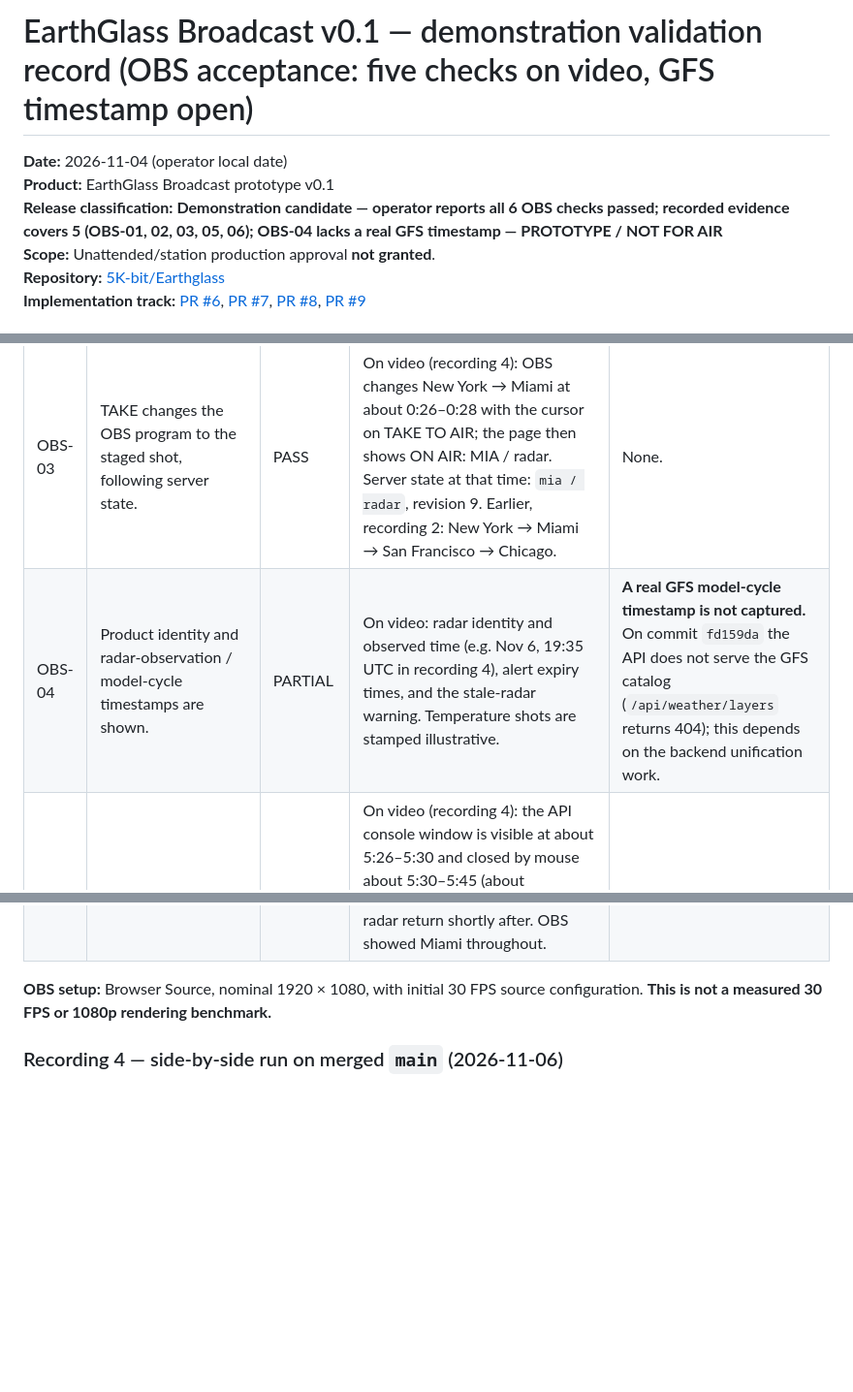
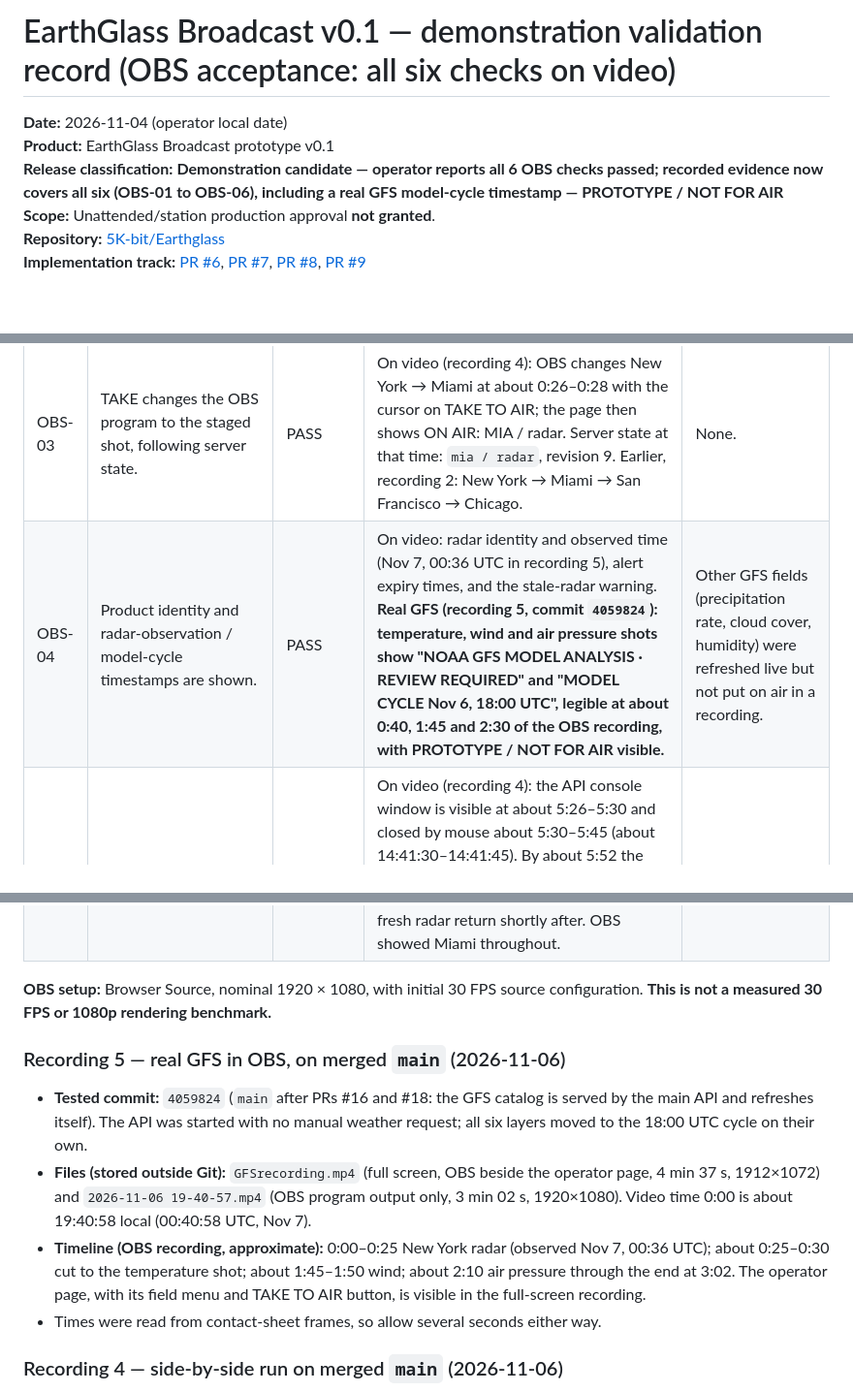
Before and after one commit to 5K-bit/Earthglass, a Markdown page: docs/BROADCAST-VALIDATION-2026-11-04.md, 3 parts joined by grey strips. Shown at 97% size. Drawn GitHub-style; blank space fills up the shorter version.

```diff
--- a/docs/BROADCAST-VALIDATION-2026-11-04.md
+++ b/docs/BROADCAST-VALIDATION-2026-11-04.md
@@ -1,8 +1,8 @@
-# EarthGlass Broadcast v0.1 — demonstration validation record (OBS acceptance: five checks on video, GFS timestamp open)
+# EarthGlass Broadcast v0.1 — demonstration validation record (OBS acceptance: all six checks on video)
 
 **Date:** 2026-11-04 (operator local date)
 **Product:** EarthGlass Broadcast prototype v0.1
-**Release classification:** **Demonstration candidate — operator reports all 6 OBS checks passed; recorded evidence covers 5 (OBS-01, 02, 03, 05, 06); OBS-04 lacks a real GFS timestamp — PROTOTYPE / NOT FOR AIR**
+**Release classification:** **Demonstration candidate — operator reports all 6 OBS checks passed; recorded evidence now covers all six (OBS-01 to OBS-06), including a real GFS model-cycle timestamp — PROTOTYPE / NOT FOR AIR**
 **Scope:** Unattended/station production approval **not granted**.
 **Repository:** [5K-bit/Earthglass](https://github.com/5K-bit/Earthglass)
 **Implementation track:** [PR #6](https://github.com/5K-bit/Earthglass/pull/6), [PR #7](https://github.com/5K-bit/Earthglass/pull/7), [PR #8](https://github.com/5K-bit/Earthglass/pull/8), [PR #9](https://github.com/5K-bit/Earthglass/pull/9)
@@ -23,11 +23,18 @@
 | OBS-01 | Browser Source at `broadcast.html?program=1` renders the 3D globe. | PASS | On video: both recordings show the globe; the first runs 32 min with radar observation time advancing (23:48 → 00:18 UTC). | None. |
 | OBS-02 | Staging Miami without TAKE leaves the OBS program on New York. | PASS | On video (recording 4, side by side): from 0:00 the operator page has Miami staged while the OBS program stays on New York until 0:26; the cut to Miami follows the TAKE TO AIR press at about 0:26–0:28. The click that staged Miami is before the recording starts. | None for the stay-on-New-York behavior. |
 | OBS-03 | TAKE changes the OBS program to the staged shot, following server state. | PASS | On video (recording 4): OBS changes New York → Miami at about 0:26–0:28 with the cursor on TAKE TO AIR; the page then shows ON AIR: MIA / radar. Server state at that time: `mia / radar`, revision 9. Earlier, recording 2: New York → Miami → San Francisco → Chicago. | None. |
-| OBS-04 | Product identity and radar-observation / model-cycle timestamps are shown. | PARTIAL | On video: radar identity and observed time (e.g. Nov 6, 19:35 UTC in recording 4), alert expiry times, and the stale-radar warning. Temperature shots are stamped illustrative. | **A real GFS model-cycle timestamp is not captured.** On commit `fd159da` the API does not serve the GFS catalog (`/api/weather/layers` returns 404); this depends on the backend unification work. |
+| OBS-04 | Product identity and radar-observation / model-cycle timestamps are shown. | PASS | On video: radar identity and observed time (Nov 7, 00:36 UTC in recording 5), alert expiry times, and the stale-radar warning. **Real GFS (recording 5, commit `4059824`): temperature, wind and air pressure shots show "NOAA GFS MODEL ANALYSIS · REVIEW REQUIRED" and "MODEL CYCLE Nov 6, 18:00 UTC", legible at about 0:40, 1:45 and 2:30 of the OBS recording, with PROTOTYPE / NOT FOR AIR visible.** | Other GFS fields (precipitation rate, cloud cover, humidity) were refreshed live but not put on air in a recording. |
 | OBS-05 | Backend stopped: program holds its last shot; operator shows **CONTROL LINK LOST** with TAKE disabled; stale data is withheld or marked unavailable. | PASS | On video (recording 4): the API console window is visible at about 5:26–5:30 and closed by mouse about 5:30–5:45 (about 14:41:30–14:41:45). By about 5:52 the operator page shows CONTROL LINK LOST with TAKE TO AIR greyed, and OBS holds Miami. ALERT FEED UNAVAILABLE appears on OBS and the operator page at about 7:30–7:36 (about 14:43:30–14:43:35), roughly 2 min after the API closed; the 3-minute limit is measured from the last successful alert fetch. A red RADAR OUT OF DATE / NO RADAR IS SHOWN box follows at about 8:00–8:05. API confirmed down by a health check at 14:42:24. | None. |
 | OBS-06 | Backend restarted: control link returns and the committed on-air selection recovers. | PASS | On video (recording 4): the API was relaunched at 14:47:21 and answered by 14:48:07; on the server the on-air state remained `mia / radar`, revision 9, with nothing staged. TAKE TO AIR is re-enabled by about 12:02–12:10 (about 14:48:01–14:48:09); the flood-statement banner and fresh radar return shortly after. OBS showed Miami throughout. | The control-link text returning to "Server link OK" was not read frame by frame. |
 
 **OBS setup:** Browser Source, nominal 1920 × 1080, with initial 30 FPS source configuration. **This is not a measured 30 FPS or 1080p rendering benchmark.**
+
+### Recording 5 — real GFS in OBS, on merged `main` (2026-11-06)
+
+- **Tested commit:** `4059824` (`main` after PRs #16 and #18: the GFS catalog is served by the main API and refreshes itself). The API was started with no manual weather request; all six layers moved to the 18:00 UTC cycle on their own.
+- **Files (stored outside Git):** `GFSrecording.mp4` (full screen, OBS beside the operator page, 4 min 37 s, 1912×1072) and `2026-11-06 19-40-57.mp4` (OBS program output only, 3 min 02 s, 1920×1080). Video time 0:00 is about 19:40:58 local (00:40:58 UTC, Nov 7).
+- **Timeline (OBS recording, approximate):** 0:00–0:25 New York radar (observed Nov 7, 00:36 UTC); about 0:25–0:30 cut to the temperature shot; about 1:45–1:50 wind; about 2:10 air pressure through the end at 3:02. The operator page, with its field menu and TAKE TO AIR button, is visible in the full-screen recording.
+- Times were read from contact-sheet frames, so allow several seconds either way.
 
 ### Recording 4 — side-by-side run on merged `main` (2026-11-06)
 
```
Also changed, not shown: other parts of docs/BROADCAST-VALIDATION-2026-11-04.md (+2 -2 lines), docs/BROADCAST-PROTOTYPE.md (+2 -2 lines).
